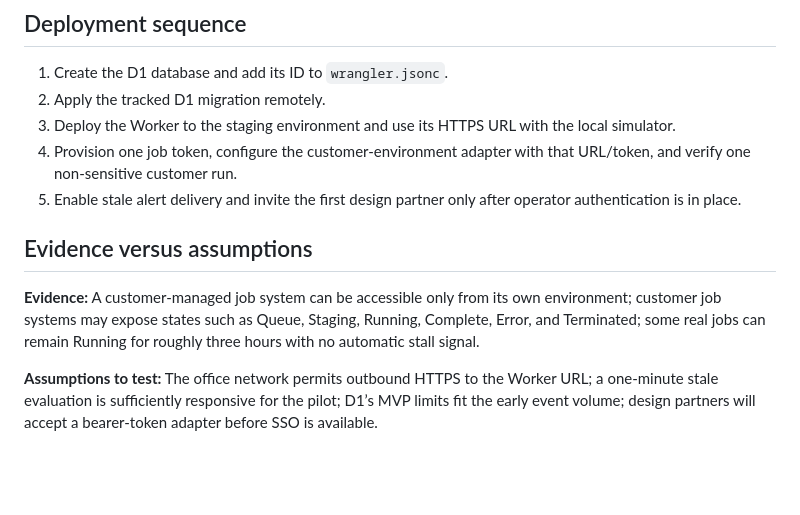
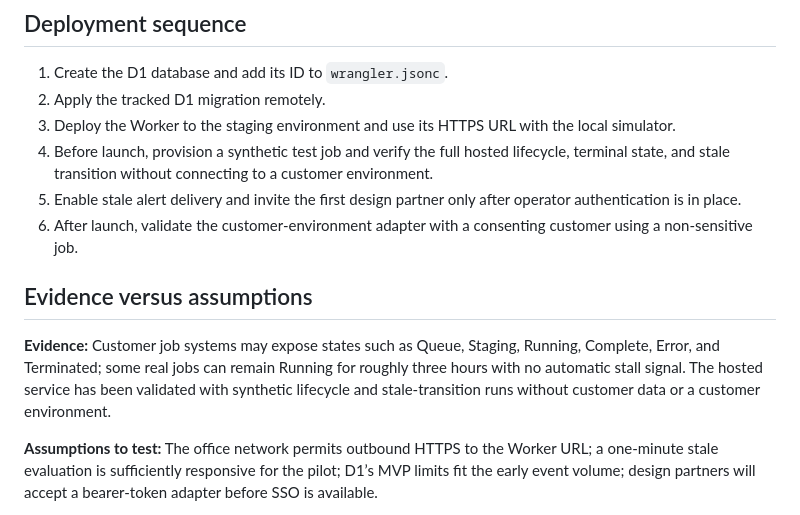
Before and after one commit to mantoshkumar1/pingstep, a Markdown page: hosted-mvp-architecture.md, the part around the change. GitHub-like rendering; blank space fills up the shorter version.

Commit message:
docs: defer customer integration until after launch

```diff
--- a/hosted-mvp-architecture.md
+++ b/hosted-mvp-architecture.md
@@ -64,12 +64,13 @@ All Worker SQL uses parameter binding. Timestamps are stored as ISO-8601 UTC str
 1. Create the D1 database and add its ID to `wrangler.jsonc`.
 2. Apply the tracked D1 migration remotely.
 3. Deploy the Worker to the staging environment and use its HTTPS URL with the local simulator.
-4. Provision one job token, configure the customer-environment adapter with that URL/token, and verify one non-sensitive customer run.
+4. Before launch, provision a synthetic test job and verify the full hosted lifecycle, terminal state, and stale transition without connecting to a customer environment.
 5. Enable stale alert delivery and invite the first design partner only after operator authentication is in place.
+6. After launch, validate the customer-environment adapter with a consenting customer using a non-sensitive job.
 
 ## Evidence versus assumptions
 
-**Evidence:** A customer-managed job system can be accessible only from its own environment; customer job systems may expose states such as Queue, Staging, Running, Complete, Error, and Terminated; some real jobs can remain Running for roughly three hours with no automatic stall signal.
+**Evidence:** Customer job systems may expose states such as Queue, Staging, Running, Complete, Error, and Terminated; some real jobs can remain Running for roughly three hours with no automatic stall signal. The hosted service has been validated with synthetic lifecycle and stale-transition runs without customer data or a customer environment.
 
 **Assumptions to test:** The office network permits outbound HTTPS to the Worker URL; a one-minute stale evaluation is sufficiently responsive for the pilot; D1’s MVP limits fit the early event volume; design partners will accept a bearer-token adapter before SSO is available.
 
```
Also changed, not shown: hosted-validation.md (added, +14 -0 lines).
